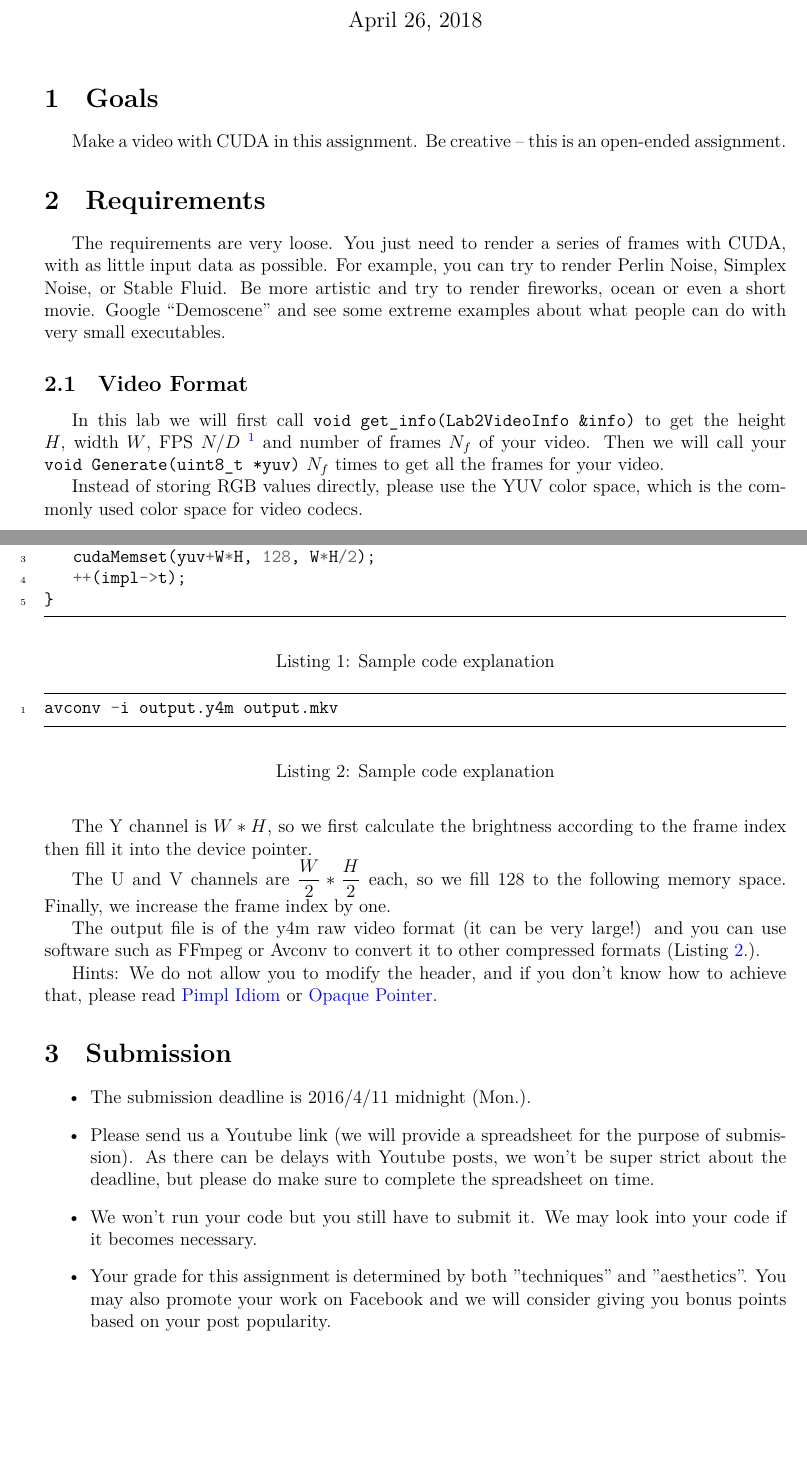
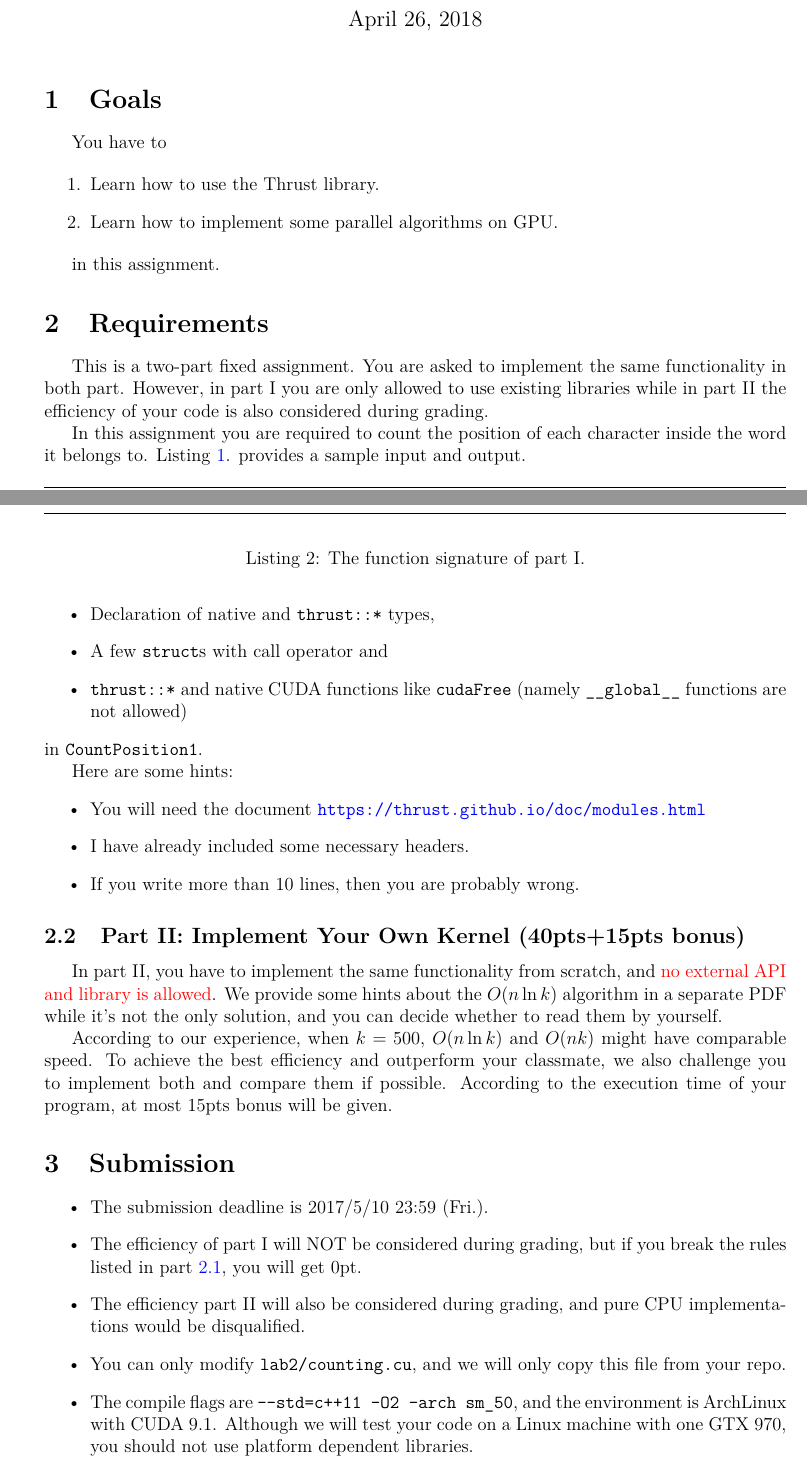
Before and after one commit to johnjohnlin/GPGPU_Programming_2016S, a LaTeX document (lab2/lab2.tex): two parts of pages 1 and 2 of 2, joined at a grey line, cut so that both start at the same text. Compiled offline with XeLaTeX; a missing font is replaced by an installed copy or a similar font.

Commit message:
Update lab2

```diff
--- a/lab2/lab2.tex
+++ b/lab2/lab2.tex
@@ -8,6 +8,10 @@
 \usepackage[margin=2cm,headheight=15pt]{geometry}
 \usepackage{graphicx,subfigure,indentfirst,hyperref,colortbl,caption,cite,color,xcolor}
 \hypersetup{colorlinks=true,urlcolor=blue,linkcolor=blue}
+% for handling underscores
+\usepackage{lmodern,relsize}
+\usepackage[T1]{fontenc}
+\renewcommand{\_}{\textscale{.5}{\textunderscore}}
 
 \ifdefined\AdvancedDocument
 	% minted is better than listing.
@@ -31,9 +35,9 @@
 	\usepackage{fancyhdr}
 	\fancypagestyle{plain}{
 		\fancyhf{}
-		\chead{GPU Programming 2016 Spring \textbar ~CSIE Department, National Taiwan University}
+		\chead{GPU Programming 2018 Spring \textbar ~Dep. of CSIE, NTU}
 		\cfoot{\thepage}
-		\rfoot{GPGPU Assignment \#2}
+		\rfoot{Programming Assignment \#2}
 	}
 	\pagestyle{plain}
 	\renewcommand{\headrulewidth}{1pt}
@@ -46,30 +50,29 @@
 % \graphicspath{{fig/}}
 
 \begin{document}
-\title{GPGPU Assignment \#2}
+\title{Programming Assignment \#2}
 \author{Author: Yu Sheng Lin \and Instructor: Wei Chao Chen}
 \maketitle
 
 \section{Goals}
 
-Make a video with CUDA in this assignment.  Be creative -- this is an open-ended assignment.
+You have to
+
+\begin{enumerate}
+\item Learn how to use the Thrust library.
+\item Learn how to implement some parallel algorithms on GPU.
+\end{enumerate}
+
+in this assignment.
 
 \section{Requirements}
 
-The requirements are very loose.  You just need to render a series of frames with CUDA, with as little input data as possible.
-For example, you can try to render Perlin Noise, Simplex Noise, or Stable Fluid.
-Be more artistic and try to render fireworks, ocean or even a short movie.
-Google ``Demoscene'' and see some extreme examples about what people can do with very small executables.
+This is a two-part fixed assignment.
+You are asked to implement the same functionality in both part.
+However, in part I you are only allowed to use existing libraries
+while in part II the efficiency of your code is also considered during grading.
 
-\subsection{Video Format}
+In this assignment you are required to count the position
+of each character inside the word it belongs to.
+\lstref{count} provides a sample input and output.
 
-In this lab we will first call \verb+void get_info(Lab2VideoInfo &info)+
-to get the height $H$, width $W$, FPS
-$N/D$ \footnote{We use a ratio to represent the FPS because we are using the y4m format. If you want 24 FPS, you shell returns $N = 24, D = 1$.}
-and number of frames $N_f$ of your video.
-Then we will call your \verb+void Generate(uint8_t *yuv)+ $N_f$ times to get all the frames for your video.
-
-Instead of storing RGB values directly,
-please use the YUV color space, which is the commonly used color space for video codecs.
-
-\begin{equation}
@@ -82,2 +78,0 @@ V &= +0.500R-0.419G-0.081B+128
-\right.
-\end{equation}
@@ -105,25 +79,8 @@ V &= +0.500R-0.419R-0.081R+128 = 128
-The Y channel is $W*H$,
-so we first calculate the brightness according to the frame index
-then fill it into the device pointer.
-
-The U and V channels are $\dfrac{W}{2}*\dfrac{H}{2}$ each,
-so we fill 128 to the following memory space.
-Finally, we increase the frame index by one.
-
-\begin{listing}
-\begin{minted}{c}
-void Lab2VideoGenerator::Generate(uint8_t *yuv) {
-   cudaMemset(yuv, (impl->t)*255/NFRAME, W*H);
-   cudaMemset(yuv+W*H, 128, W*H/2);
-   ++(impl->t);
-}
+\begin{listing}[ht]
+\begin{minted}{text}
+gpu qq  a hello   sonoda (input)
+123012001012345000123456 (output)
 \end{minted}
-\caption{Sample code explanation}\label{Lst:sample}
+\caption{Example: Count the Position in Words.}\label{Lst:count}
 \end{listing}
 
-The output file is of the y4m raw video format (it can be very large!)
-and you can use software such as
-FFmpeg or Avconv to convert it to other compressed formats (\lstref{avconv}).
-\begin{listing}
-\begin{minted}{c}
-avconv -i output.y4m output.mkv
@@ -130,7 +103,8 @@ avconv -i output.y4m output.mkv
+\begin{listing}[ht]
+\begin{minted}{cpp}
+void CountPosition1(const char *text, int *pos, int text_size);
+void CountPosition2(const char *text, int *pos, int text_size);
 \end{minted}
-\caption{Sample code explanation}\label{Lst:avconv}
+\caption{The function signature of part I.}\label{Lst:count_cpp}
 \end{listing}
 
-Hints: We do not allow you to modify the header,
-and if you don't know how to achieve that,
-please read \href{https://stackoverflow.com/questions/8972588/is-the-pimpl-idiom-really-used-in-practice}{Pimpl Idiom} or \href{https://en.wikipedia.org/wiki/Opaque_pointer}{Opaque Pointer}.
@@ -137,9 +116,43 @@ please read \href{https://stackoverflow.com/questions/8972588/is-the-pimpl-idiom
+\item Declaration of native and \verb+thrust::*+ types,
+\item A few \verb+struct+s with call operator and
+\item \verb+thrust::*+ and native CUDA functions like \verb+cudaFree+
+      (namely \verb+__global__+ functions are not allowed)
+\end{itemize}
+in \verb+CountPosition1+.
+
+Here are some hints:
+\begin{itemize}
+\item You will need the document \url{https://thrust.github.io/doc/modules.html}
+\item I have already included some necessary headers.
+\item If you write more than 10 lines, then you are probably wrong.
+\end{itemize}
+
+\subsection{Part II: Implement Your Own Kernel (40pts+15pts bonus)}
+
+In part II, you have to implement the same functionality from scratch,
+and {\color{red}{no external API and library is allowed}}.
+We provide some hints about the $O(n\ln k)$ algorithm in a separate PDF
+while it's not the only solution,
+and you can decide whether to read them by yourself.
+
+According to our experience, when $k=500$, $O(n\ln k)$ and $O(nk)$
+might have comparable speed. To achieve the best efficiency and
+outperform your classmate, we also challenge you to implement both and
+compare them if possible.
+According to the execution time of your program,
+at most 15pts bonus will be given.
 
 \section{Submission}
+
 \begin{itemize}
-\item The submission deadline is 2016/4/11 midnight (Mon.).
-\item Please send us a Youtube link (we will provide a spreadsheet for the purpose of submission).  As there can be delays with Youtube posts, we won't be super strict about the deadline, but please do make sure to complete the spreadsheet on time.
-\item We won't run your code but you still have to submit it. We may look into your code if it becomes necessary.
-\item Your grade for this assignment is determined by both "techniques" and "aesthetics". You may also promote your work on Facebook and we will consider giving you bonus points based on your post popularity.
+\item The submission deadline is 2017/5/10 23:59 (Fri.).
+\item The efficiency of part I will NOT be considered during grading, but if you
+break the rules listed in part \ref{thrust}, you will get 0pt.
+\item The efficiency part II will also be considered during grading, and pure CPU implementations would be disqualified.
+\item You can only modify \verb+lab2/counting.cu+, and we will only copy this file from your repo.
+\item The compile flags are \verb|--std=c++11 -O2 -arch sm_50|, and the environment is ArchLinux with CUDA 9.1. Although we will test your code on a Linux machine with one GTX 970, you should not use platform dependent libraries.
+\item Do not hack the answer by inspecting the memory or modifying the stack. This is a course about GPGPU programming, not assembly programming.
+\item Please also refer to assignment \#0 for more details.
 \end{itemize}
+
 \end{document}
```
Also changed, not shown: lab2/lab2.pdf, lab2/lab2.tex (48 more changed lines), 1 other file.
